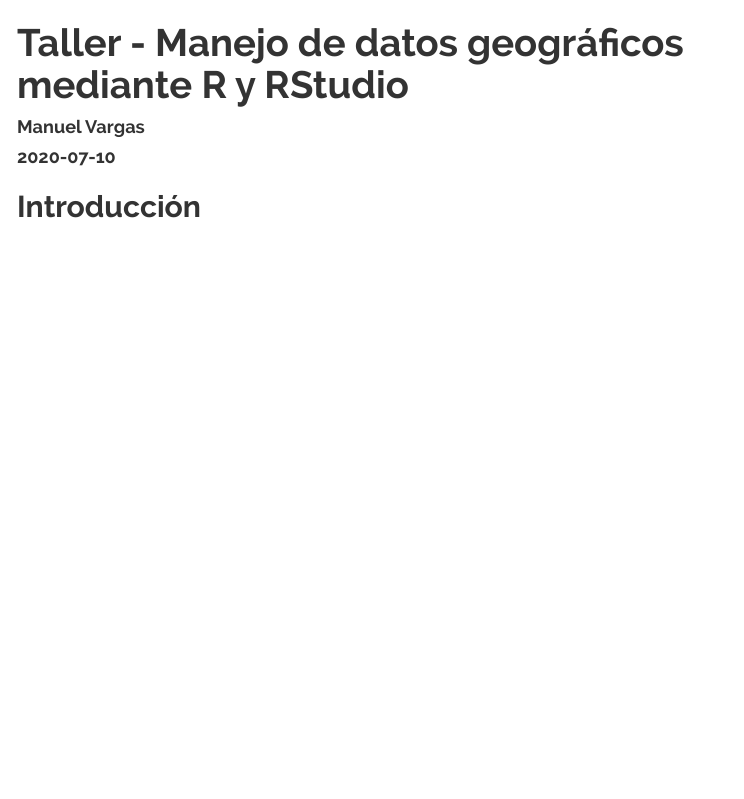
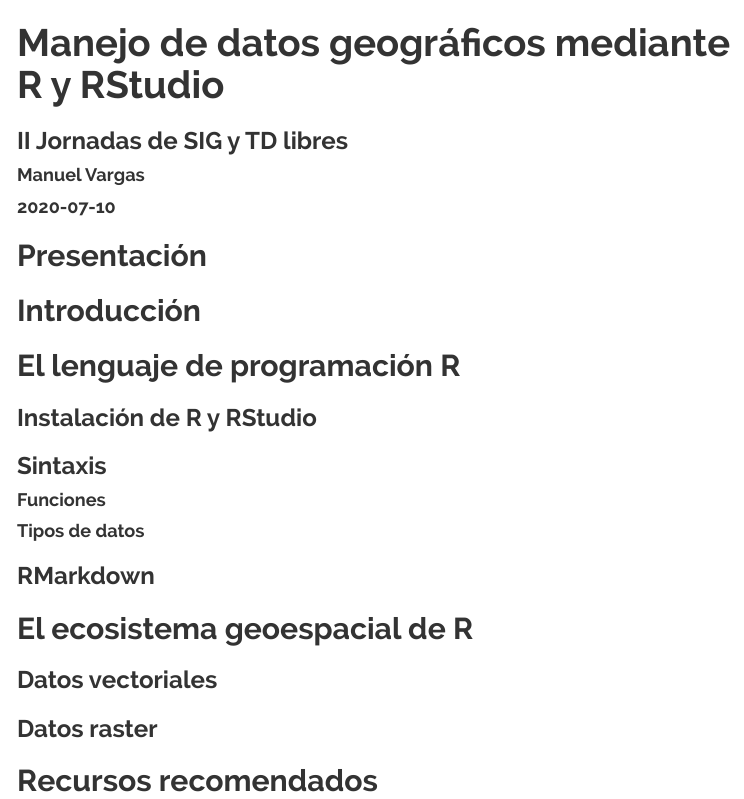
Before and after one commit to taller-r-jornadas-sigtd-2020/taller-r-jornadas-sigtd-2020.github.io, an R Markdown document (index.Rmd): the page in a window 1100 px wide, from its top. The pictures show the output file index.html that the author committed with the source, opened offline; menus at the side of the page are left out.

Commit message:
Modificar tabla de contenidos

````diff
--- a/index.Rmd
+++ b/index.Rmd
@@ -1,6 +1,8 @@
 ---
-title: "Taller - Manejo de datos geográficos mediante R y RStudio"
+title: "Manejo de datos geográficos mediante R y RStudio"
+subtitle: "II Jornadas de SIG y TD libres"
 author: "Manuel Vargas"
+institute: "Escuela de Geografía. Universidad de Costa Rica"
 date: "2020-07-10"
 output:
   html_document:
@@ -16,4 +18,20 @@
 knitr::opts_chunk$set(echo = TRUE)
 ```
 
+## Presentación
+
 ## Introducción
+
+## El lenguaje de programación R
+### Instalación de R y RStudio
+### Sintaxis
+#### Funciones
+#### Tipos de datos
+### RMarkdown
+
+## El ecosistema geoespacial de R
+
+### Datos vectoriales
+### Datos raster
+
+## Recursos recomendados
````
Also changed, not shown: index.html.
